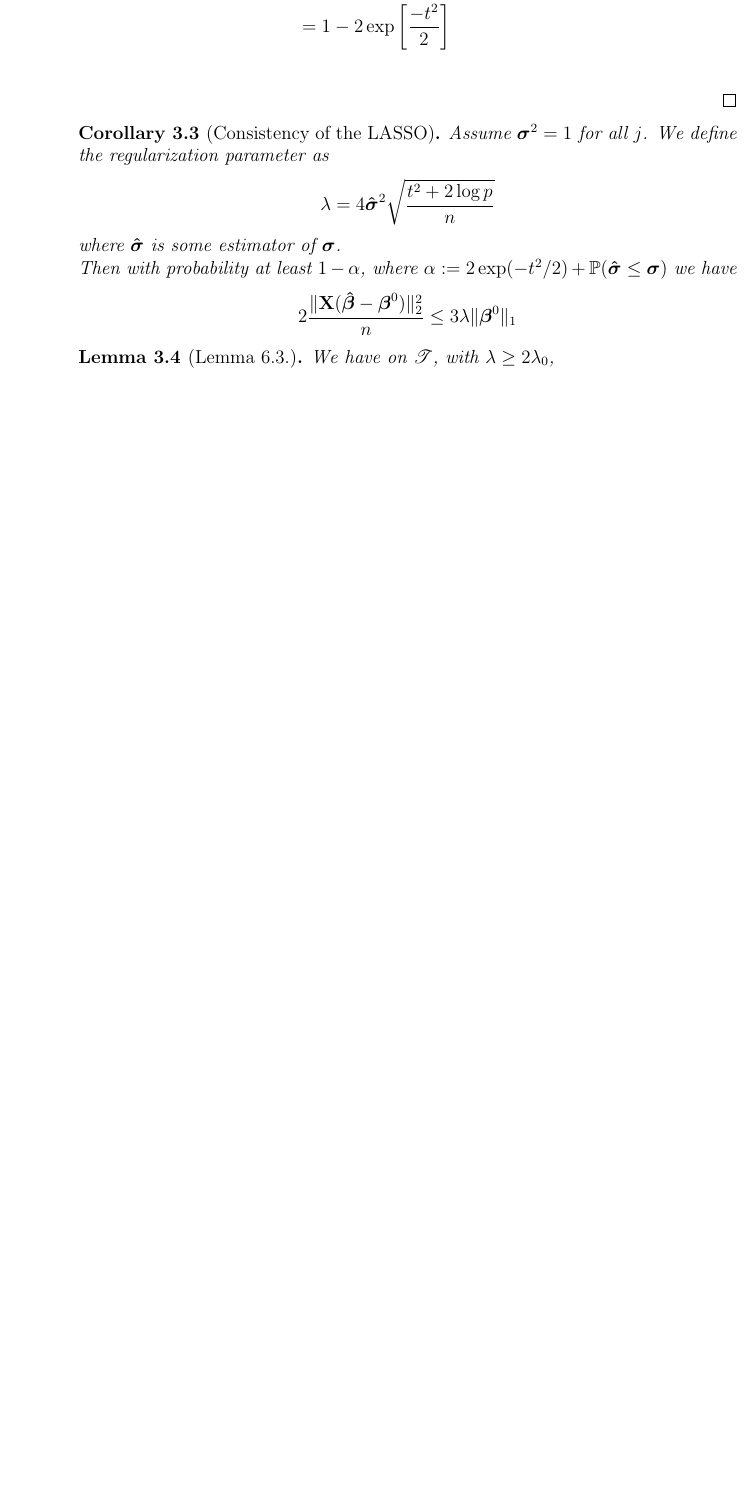
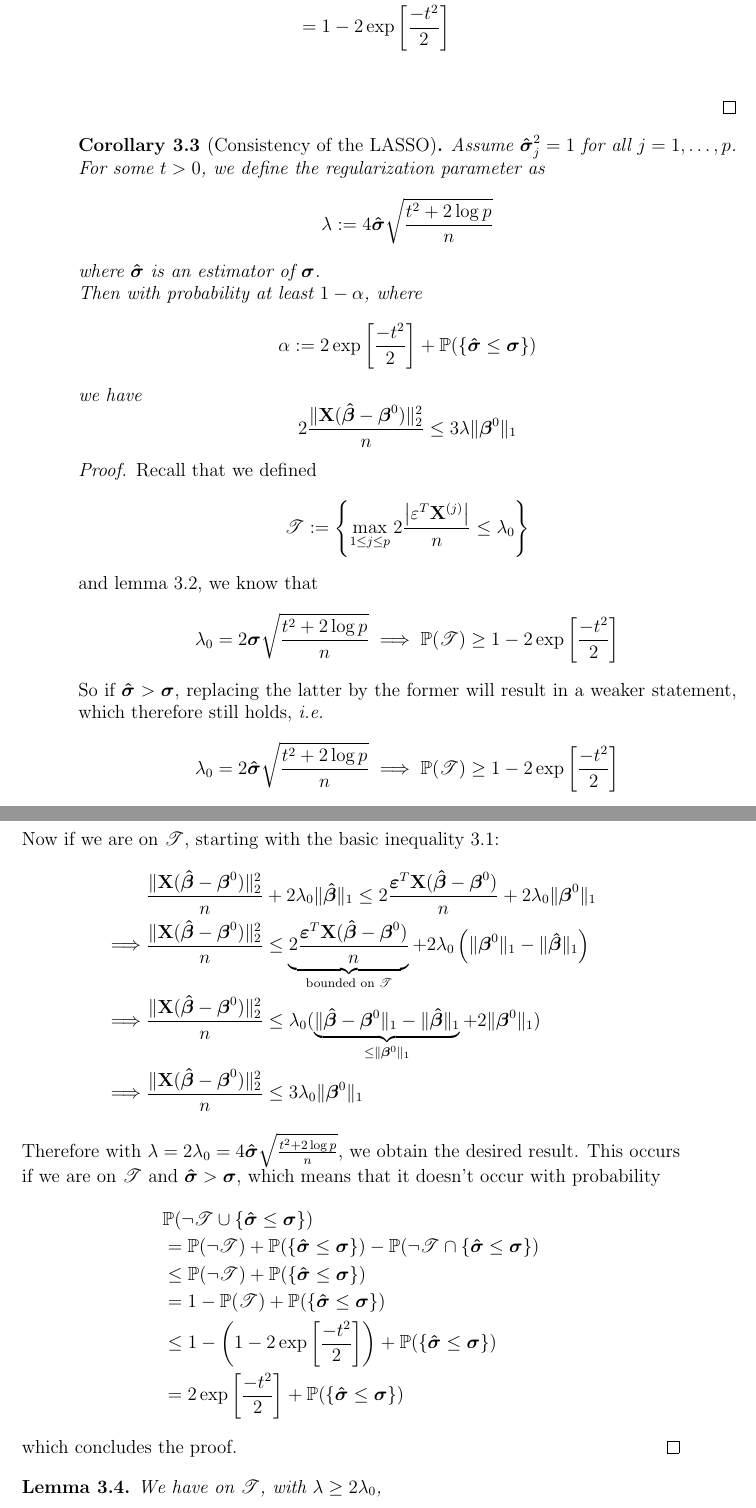
Before and after one commit to jorislimonier/bachelor_thesis, a LaTeX thesis (latex/main.tex, which reads latex/chapters/chapter3.tex, latex/setup.sty): part of page 18 of 22 before the commit and two parts of pages 18 and 19 of 24 after it, the two joined at a grey line, cut so that both start at the same text, the shorter picture padded with empty space. Compiled offline with pdfLaTeX.

Commit message:
consistency of LASSO proven

```diff
--- a/latex/chapters/chapter3.tex
+++ b/latex/chapters/chapter3.tex
@@ -103,15 +110,54 @@ $$\mathscr{T} := \left\{ \max _{1 \leq j \leq p} 2 \frac{\left| \varepsilon^{T}
     \end{align*}
 \end{proof}
 
-\begin{corollary}[Consistency of the LASSO]
-    Assume $\sgm^2 = 1$ for all $j$. We define the regularization parameter as
-    $$\lambda = 4 \sgmhat^2 \sqrt{\frac{t^2 + 2 \log p}{n}}$$
-    where $\sgmhat$ is some estimator of $\sgm$. \\
-    Then with probability at least $1 - \alpha$, where $\alpha := 2 \exp(-t^2/2) + \P (\sgmhat \leq \sgm)$ we have
-    $$2 \frac{\| \X (\btahat - \bta^0)\|_2^2}{n} \leq 3 \lambda \| \bta^0 \|_1$$
+\begin{corollary}[Consistency of the LASSO] % Corollary 6.1
+    Assume $\sgmhat^2_j = 1$ for all \(j = 1, \ldots, p\). For some \(t > 0\), we define the regularization parameter as
+    \[
+        \lambda := 4 \sgmhat \sqrt{\frac{t^2 + 2 \log p}{n}}
+    \]
+    where $\sgmhat$ is an estimator of $\sgm$. \\
+    Then with probability at least $1 - \alpha$, where
+    \[
+        \alpha := 2 \exp \left[ \frac{- t^{2}}{2} \right] + \P (\{\sgmhat \leq \sgm\})
+    \]
+    we have
+    \[
+        2 \frac{\| \X (\btahat - \bta^0)\|_2^2}{n} \leq 3 \lambda \| \bta^0 \|_1
+    \]
 \end{corollary}
+\begin{proof}
+    Recall that we defined
+    \[
+        \mathscr{T} := \left\{ \max _{1 \leq j \leq p} 2 \frac{\left| \varepsilon^{T} \mathbf{X}^{(j)}\right|}{n} \leq \lambda_{0}\right\}
+    \]
+    and lemma \ref{lemma: value for lambda_0}, we know that
+    \[
+        \lambda_{0} = 2 \sgm \sqrt{\frac{t^{2}+2 \log p}{n}} \implies \mathbb{P}(\mathscr{T}) \geq 1-2 \exp \left[ \frac{-t^{2}}{2} \right]
+    \]
+    So if \(\sgmhat > \sgm\), replacing the latter by the former will result in a weaker statement, which therefore still holds, \ie
+    \[
+        \lambda_{0} = 2 \sgmhat \sqrt{\frac{t^{2}+2 \log p}{n}} \implies \mathbb{P}(\mathscr{T}) \geq 1-2 \exp \left[ \frac{-t^{2}}{2} \right]
+    \]
+    Now if we are on \(\T\), starting with the basic inequality \ref{lemma: basic inequality}:
+    \begin{align*}
+                 & \frac{\| \X (\btahat-\bta^{0})\|_{2}^{2}}{n} + 2\lambda_0 \|\btahat\|_{1} \leq 2 \frac{\eps^{T} \X (\btahat-\bta^{0})}{n} + 2\lambda_0 \| \bta^{0} \|_{1}                                             \\
+        \implies & \frac{\| \X (\btahat-\bta^{0})\|_{2}^{2}}{n} \leq \underbrace{2 \frac{\eps^{T} \X (\btahat - \bta^{0})}{n}}_{\text{bounded on } \T} + 2 \lambda_0 \left( \| \bta^{0} \|_{1} - \|\btahat\|_{1} \right) \\
+        \implies & \frac{\| \X (\btahat-\bta^{0})\|_{2}^{2}}{n} \leq \lambda_0 ( \underbrace{\|\btahat - \bta^{0} \|_1 - \|\btahat\|_{1}}_{\leq \| \bta^{0} \|_{1}} + 2 \| \bta^{0} \|_{1} )                             \\
+        \implies & \frac{\| \X (\btahat-\bta^{0})\|_{2}^{2}}{n} \leq 3 \lambda_0 \| \bta^{0} \|_{1}
+    \end{align*}
+    Therefore with \(\lambda = 2 \lambda_0 = 4 \sgmhat \sqrt{\frac{t^2 + 2 \log p}{n}}\), we obtain the desired result. This occurs if we are on \( \T \) and \(\sgmhat > \sgm\), which means that it doesn't occur with probability
+    \begin{align*}
+         & \P(\neg \T \cup \{ \sgmhat \leq \sgm \})                                                          \\
+         & = \P(\neg \T) + \P(\{ \sgmhat \leq \sgm \}) - \P(\neg \T \cap \{ \sgmhat \leq \sgm \})            \\
+         & \leq \P(\neg \T) + \P(\{ \sgmhat \leq \sgm \})                                                    \\
+         & = 1 - \P(\T) + \P(\{ \sgmhat \leq \sgm \})                                                        \\
+         & \leq 1 - \left( 1 - 2 \exp \left[ \frac{- t^{2}}{2} \right] \right) + \P(\{ \sgmhat \leq \sgm \}) \\
+         & = 2 \exp \left[ \frac{- t^{2}}{2} \right] + \P(\{ \sgmhat \leq \sgm \})
+    \end{align*}
+    which concludes the proof.
+\end{proof}
 
-\begin{lemma}[Lemma 6.3.]
+\begin{lemma} % Lemma 6.3.
     \label{eqn: lemma 6.3.}
     We have on $\mathscr{T}$, with $\lambda \geq 2 \lambda_{0}$,
     \begin{equation*}
--- a/latex/setup.sty
+++ b/latex/setup.sty
@@ -47,6 +47,7 @@
 	\newcommand{\X}{\mathbf{X}}
 	\newcommand{\Y}{\mathbf{Y}}
 	\newcommand{\f}{\mathbf{f}}
+	\newcommand{\T}{\mathscr{T}}
 	\newcommand{\prederr}{\mathcal{E}}
 	\newcommand{\eps}{\boldsymbol{\varepsilon}}
 	\newcommand{\bta}{\boldsymbol{\beta}}
```
Also changed, not shown: latex/chapters/chapter2.tex (+2 -0 lines), latex/main.pdf, latex/chapters/chapter3.tex (59 more changed lines).
